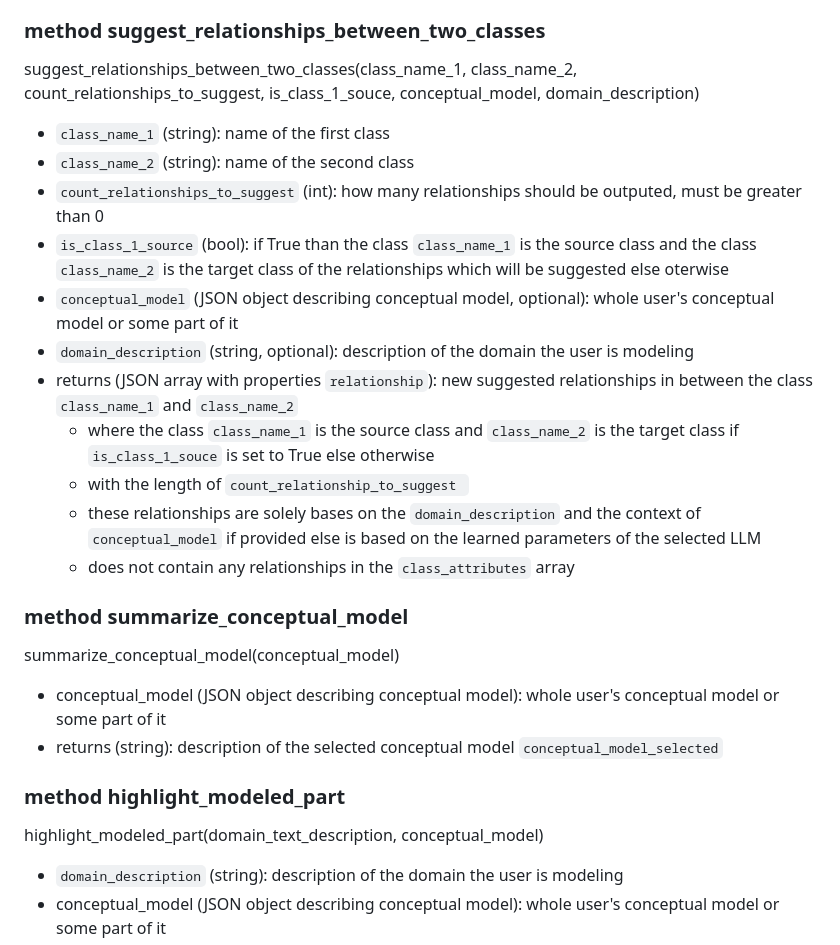
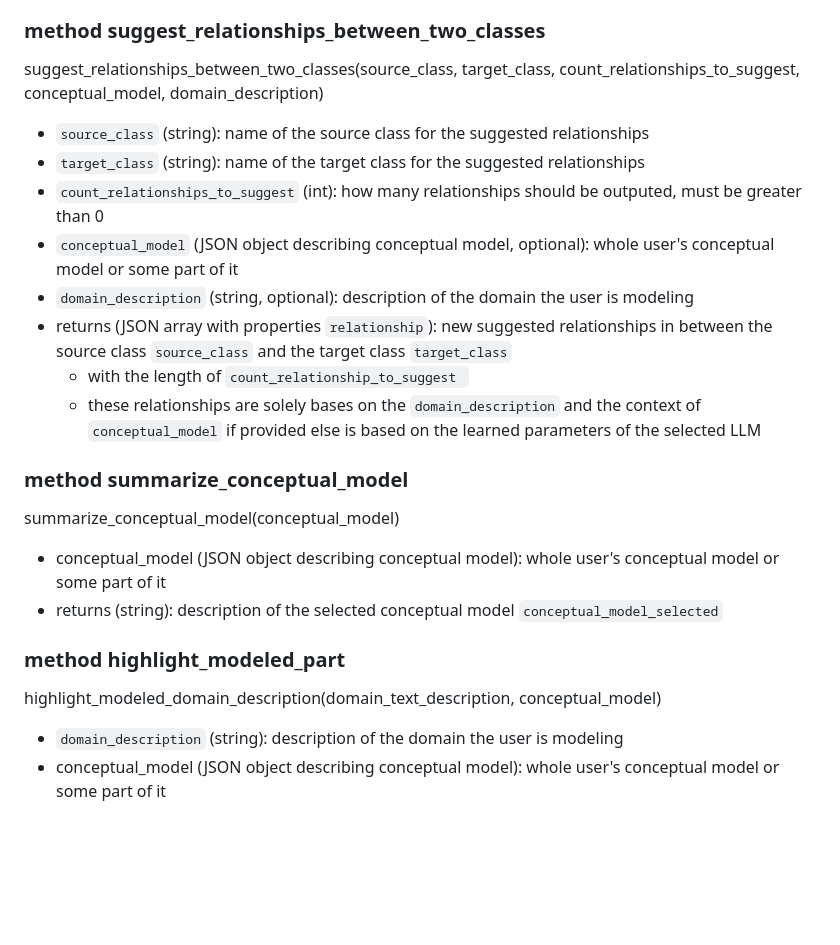
Before and after one commit to Dominik7131/Conceptual-Modeling-LLM-Assistant, a Markdown page: LLM-assistant-api.md, the part around the change. Drawn GitHub-style; blank space fills up the shorter version.

Commit message:
Defined source and target class in the method 'suggest_relationships_between_two_classes'

```diff
--- a/LLM-assistant-api.md
+++ b/LLM-assistant-api.md
@@ -34,19 +34,16 @@ suggest_relationships(class_name, count_relationships_to_suggest, is_provided_cl
 
 ### method suggest_relationships_between_two_classes
 
-suggest_relationships_between_two_classes(class_name_1, class_name_2, count_relationships_to_suggest, is_class_1_souce, conceptual_model, domain_description)
+suggest_relationships_between_two_classes(source_class, target_class, count_relationships_to_suggest, conceptual_model, domain_description)
 
--  `class_name_1` (string): name of the first class
--  `class_name_2` (string): name of the second class
+-  `source_class` (string): name of the source class for the suggested relationships
+-  `target_class` (string): name of the target class for the suggested relationships
 -  `count_relationships_to_suggest` (int): how many relationships should be outputed, must be greater than 0
--  `is_class_1_source` (bool): if True than the class `class_name_1` is the source class and the class `class_name_2` is the target class of the relationships which will be suggested else oterwise
 -  `conceptual_model` (JSON object describing conceptual model, optional): whole user's conceptual model or some part of it
 -  `domain_description` (string, optional): description of the domain the user is modeling
-- returns (JSON array with properties `relationship`): new suggested relationships in between the class `class_name_1` and `class_name_2`
-	- where the class `class_name_1` is the source class and `class_name_2` is the target class if `is_class_1_souce` is set to True else otherwise
+- returns (JSON array with properties `relationship`): new suggested relationships in between the source class `source_class` and the target class `target_class`
 	- with the length of `count_relationship_to_suggest `
 	- these relationships are solely bases on the `domain_description` and the context of `conceptual_model` if provided else is based on the learned parameters of the selected LLM
-	- does not contain any relationships in the `class_attributes` array
 
 
 ### method summarize_conceptual_model
@@ -60,7 +57,7 @@ summarize_conceptual_model(conceptual_model)
 
 ### method highlight_modeled_part
 
-highlight_modeled_part(domain_text_description, conceptual_model)
+highlight_modeled_domain_description(domain_text_description, conceptual_model)
 
 - `domain_description` (string): description of the domain the user is modeling
 - conceptual_model (JSON object describing conceptual model): whole user's conceptual model or some part of it
```
